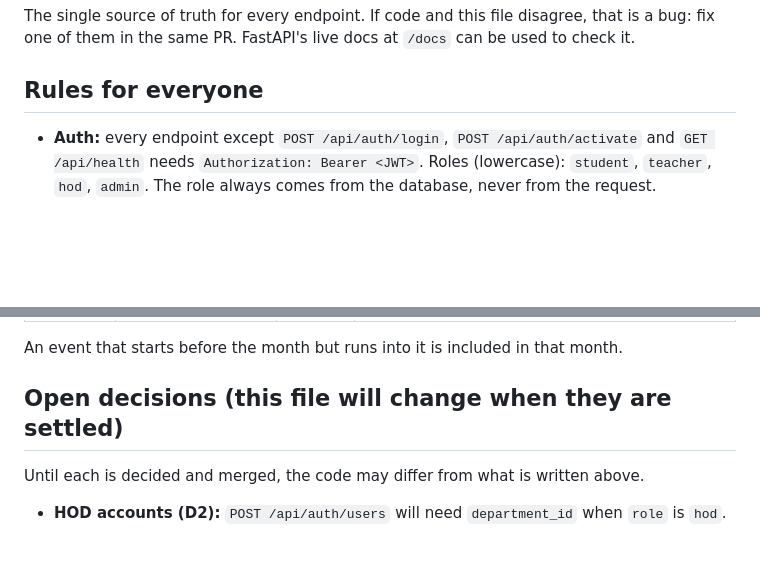
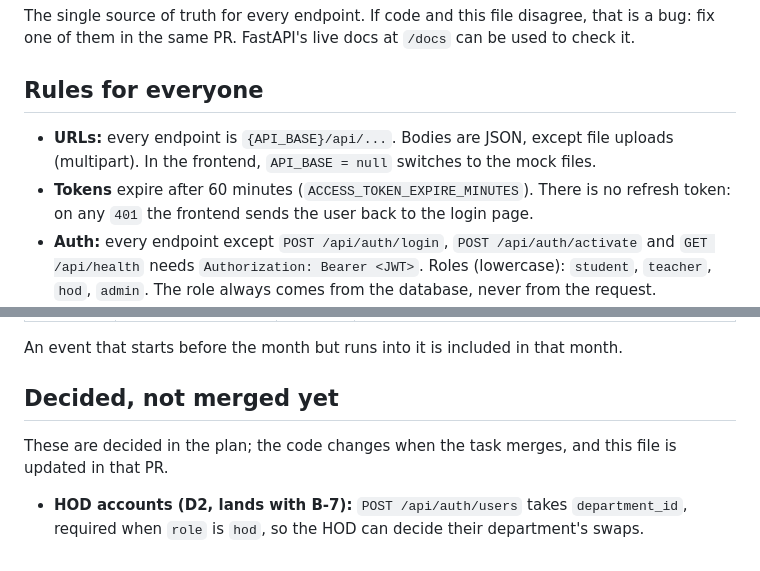
Before and after one commit to Sajawal3185/timetable-automation, a Markdown page: docs/api-contract.md, 2 parts joined by grey strips. Drawn GitHub-style; blank space fills up the shorter version.

Commit message:
docs(api-contract): add plan A4 rules, write D2 as decided (#43 review, should-fix 4 and 5)
- URLs are {API_BASE}/api/..., JSON except uploads; API_BASE = null is mock mode
- tokens expire after 60 minutes, no refresh; any 401 sends the user to login
- D2 is decided (lands with B-7): POST /api/auth/users takes department_id,
  required for an HOD

Co-Authored-By: Claude Opus 5.5 <noreply@anthropic.com>

```diff
--- a/docs/api-contract.md
+++ b/docs/api-contract.md
@@ -5,6 +5,8 @@ FastAPI's live docs at `/docs` can be used to check it.
 
 ## Rules for everyone
 
+- **URLs:** every endpoint is `{API_BASE}/api/...`. Bodies are JSON, except file uploads (multipart). In the frontend, `API_BASE = null` switches to the mock files.
+- **Tokens** expire after 60 minutes (`ACCESS_TOKEN_EXPIRE_MINUTES`). There is no refresh token: on any `401` the frontend sends the user back to the login page.
 - **Auth:** every endpoint except `POST /api/auth/login`, `POST /api/auth/activate` and `GET /api/health` needs `Authorization: Bearer <JWT>`. Roles (lowercase): `student`, `teacher`, `hod`, `admin`. The role always comes from the database, never from the request.
 - **Errors** look like `{"detail": "message"}`. Validation errors (422) carry a list in `detail`. A role that is not allowed gets `403` with a message in `detail`. Swap conflicts (409) carry an object: `{"detail": {"message": "...", "conflicts": [...]}}`.
 - **Formats:** dates `YYYY-MM-DD`; times `HH:MM` (24 hour); days `Monday` ... `Sunday` (short forms like `Mon` are accepted only in query strings); timestamps ISO 8601.
@@ -190,8 +192,8 @@ Paper object: `{id, course_id, title, term, exam_type, year, instructor_name, or
 
 An event that starts before the month but runs into it is included in that month.
 
-## Open decisions (this file will change when they are settled)
+## Decided, not merged yet
 
-Until each is decided and merged, the code may differ from what is written above.
+These are decided in the plan; the code changes when the task merges, and this file is updated in that PR.
 
-- **HOD accounts (D2):** `POST /api/auth/users` will need `department_id` when `role` is `hod`.
+- **HOD accounts (D2, lands with B-7):** `POST /api/auth/users` takes `department_id`, required when `role` is `hod`, so the HOD can decide their department's swaps.
```
